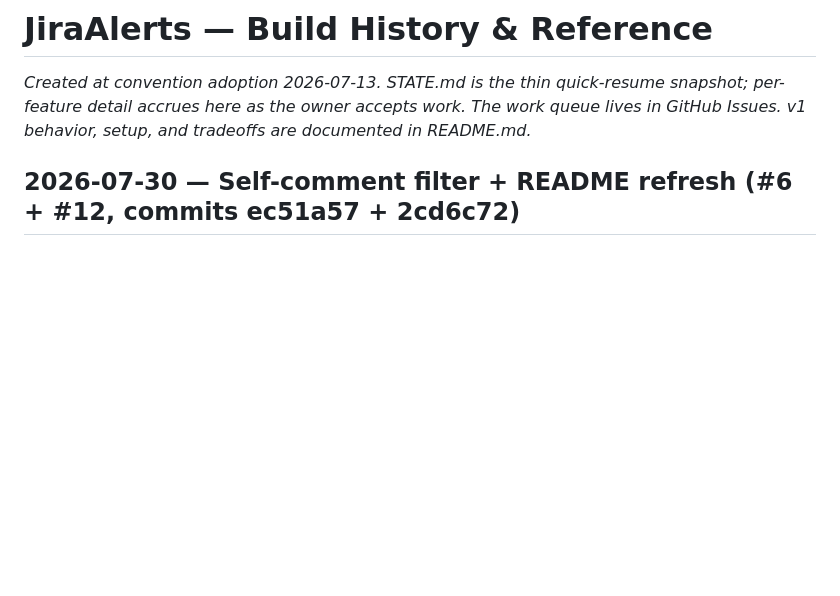
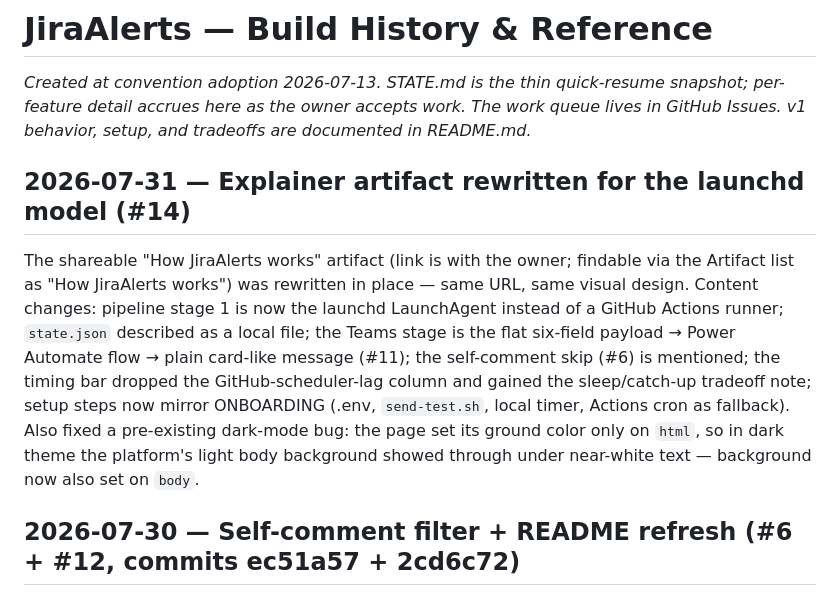
Before and after one commit to godfreyponce/Jira-Alerts, a Markdown page: docs/HISTORY.md, the part around the change. GitHub-like rendering; blank space fills up the shorter version.

Commit message:
docs: close out #14 — state snapshot + history entry (refs #14)
Co-Authored-By: Claude Fable 5 <noreply@anthropic.com>

```diff
--- a/docs/HISTORY.md
+++ b/docs/HISTORY.md
@@ -1,6 +1,20 @@
 # JiraAlerts — Build History & Reference
 
 *Created at convention adoption 2026-07-13. STATE.md is the thin quick-resume snapshot; per-feature detail accrues here as the owner accepts work. The work queue lives in GitHub Issues. v1 behavior, setup, and tradeoffs are documented in README.md.*
+
+## 2026-07-31 — Explainer artifact rewritten for the launchd model (#14)
+
+The shareable "How JiraAlerts works" artifact (link is with the owner; findable via the
+Artifact list as "How JiraAlerts works") was rewritten in place — same URL, same visual
+design. Content changes: pipeline stage 1 is now the launchd LaunchAgent instead of a
+GitHub Actions runner; `state.json` described as a local file; the Teams stage is the
+flat six-field payload → Power Automate flow → plain card-like message (#11); the
+self-comment skip (#6) is mentioned; the timing bar dropped the GitHub-scheduler-lag
+column and gained the sleep/catch-up tradeoff note; setup steps now mirror
+ONBOARDING (.env, `send-test.sh`, local timer, Actions cron as fallback). Also fixed a
+pre-existing dark-mode bug: the page set its ground color only on `html`, so in dark
+theme the platform's light body background showed through under near-white text —
+background now also set on `body`.
 
 ## 2026-07-30 — Self-comment filter + README refresh (#6 + #12, commits ec51a57 + 2cd6c72)
 
```
Also changed, not shown: STATE.md (+4 -4 lines).
